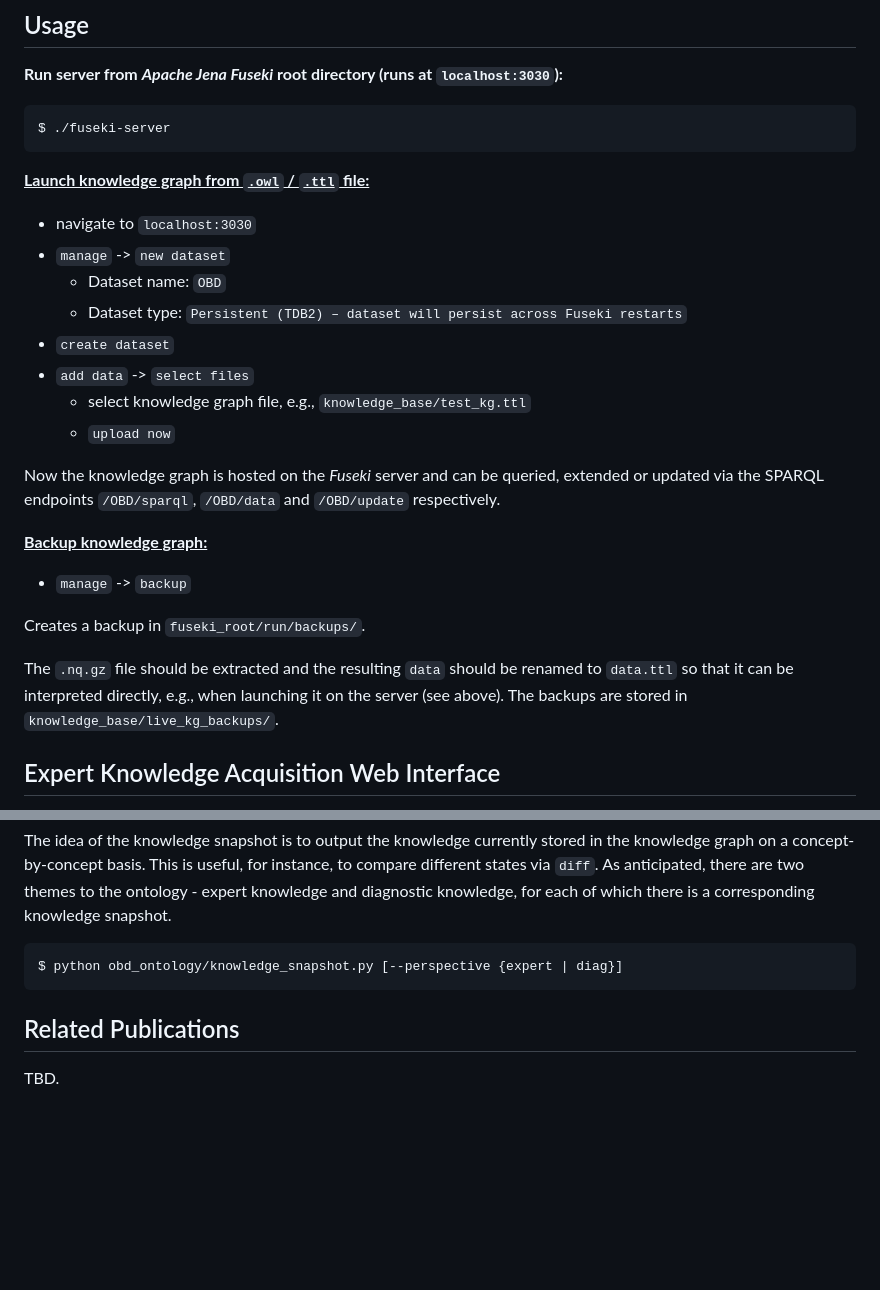
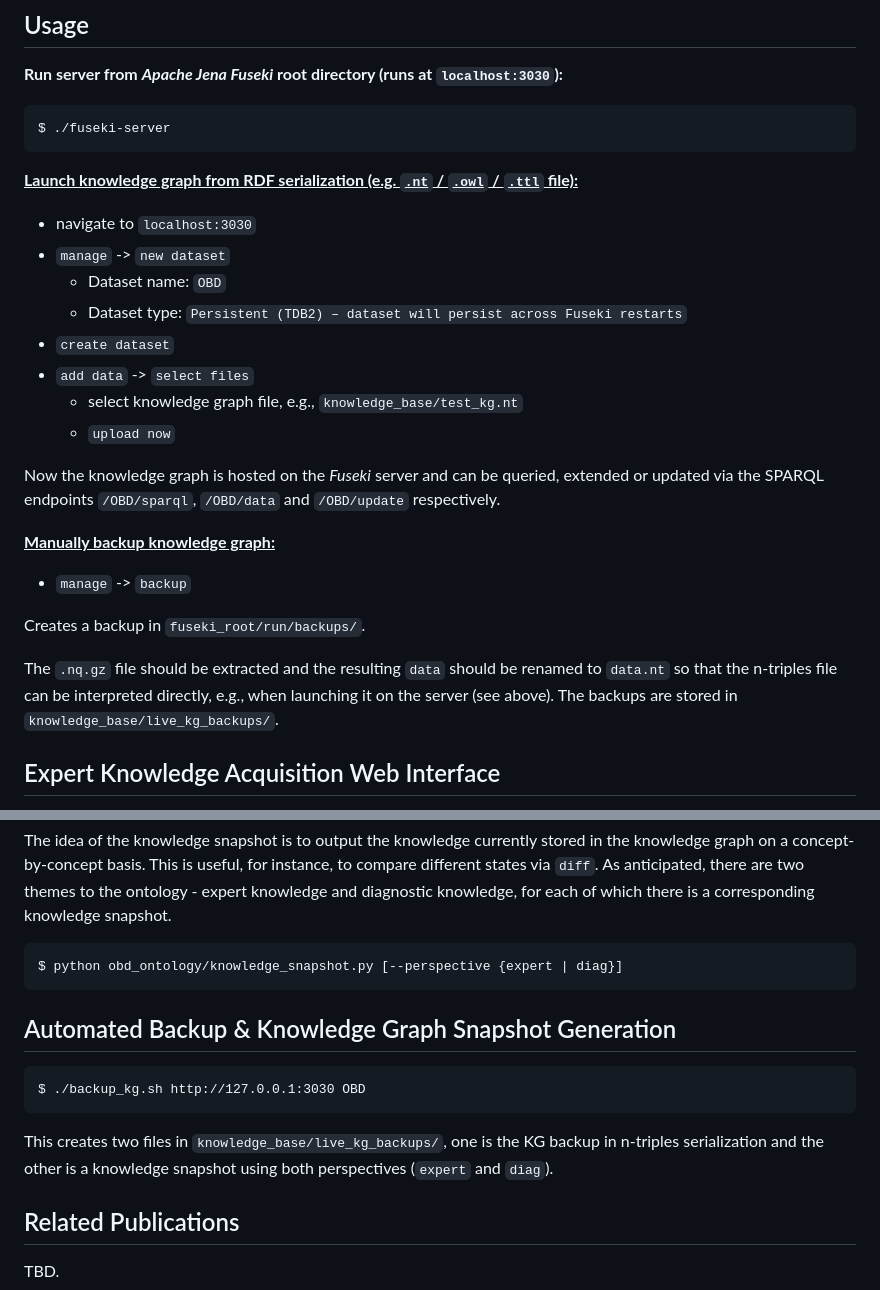
Before and after one commit to tbohne/obd_ontology, a Markdown page: README.md, 2 parts joined by grey strips. Rendered like a GitHub page; blank space fills up the shorter version.

````diff
--- a/README.md
+++ b/README.md
@@ -34,24 +34,24 @@ $ pip install .
 $ ./fuseki-server
 ```
 
-**<u>Launch knowledge graph from `.owl` / `.ttl` file:</u>**
+**<u>Launch knowledge graph from RDF serialization (e.g. `.nt` / `.owl` / `.ttl` file):</u>**
 - navigate to `localhost:3030`
 - `manage` -> `new dataset`
     - Dataset name: `OBD`
     - Dataset type: `Persistent (TDB2) – dataset will persist across Fuseki restarts`
 - `create dataset`
 - `add data` -> `select files`
-    - select knowledge graph file, e.g., `knowledge_base/test_kg.ttl`
+    - select knowledge graph file, e.g., `knowledge_base/test_kg.nt`
     - `upload now`
 
 Now the knowledge graph is hosted on the *Fuseki* server and can be queried, extended or updated via the SPARQL endpoints `/OBD/sparql`, `/OBD/data` and `/OBD/update` respectively.
 
-**<u>Backup knowledge graph:</u>**
+**<u>Manually backup knowledge graph:</u>**
 - `manage` -> `backup`
 
 Creates a backup in `fuseki_root/run/backups/`.
 
-The `.nq.gz` file should be extracted and the resulting `data` should be renamed to `data.ttl` so that it can be interpreted directly, e.g., when launching it on the server (see above). The backups are stored in `knowledge_base/live_kg_backups/`.
+The `.nq.gz` file should be extracted and the resulting `data` should be renamed to `data.nt` so that the n-triples file can be interpreted directly, e.g., when launching it on the server (see above). The backups are stored in `knowledge_base/live_kg_backups/`.
 
 ## Expert Knowledge Acquisition Web Interface
 
@@ -122,6 +122,13 @@ The idea of the knowledge snapshot is to output the knowledge currently stored i
 $ python obd_ontology/knowledge_snapshot.py [--perspective {expert | diag}]
 ```
 
+## Automated Backup & Knowledge Graph Snapshot Generation
+
+```
+$ ./backup_kg.sh http://127.0.0.1:3030 OBD
+```
+This creates two files in `knowledge_base/live_kg_backups/`, one is the KG backup in n-triples serialization and the other is a knowledge snapshot using both perspectives (`expert` and `diag`).
+
 ## Related Publications
 
 TBD.
````
